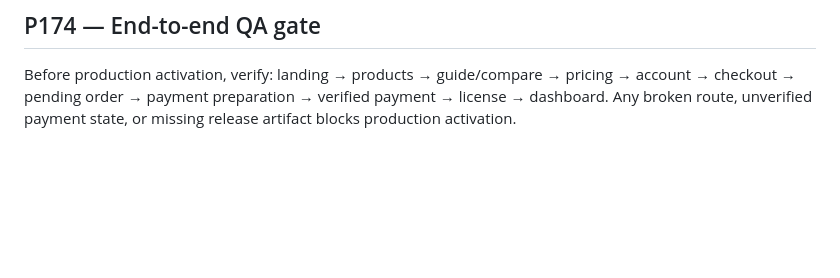
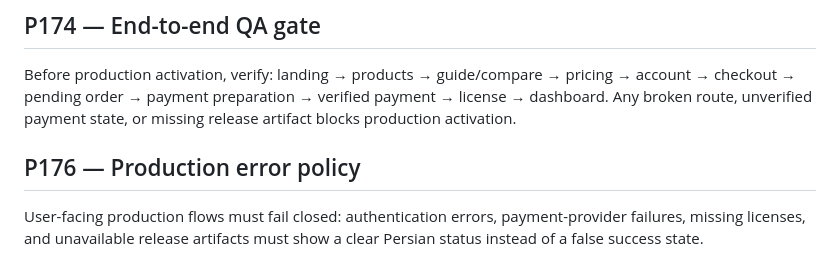
Before and after one commit to Asanda021/Ervira, a Markdown page: README.md, the part around the change. Drawn GitHub-style; blank space fills up the shorter version.

Commit message:
P176: define fail-closed UX error policy

```diff
--- a/README.md
+++ b/README.md
@@ -151,3 +151,6 @@ Before customer release: verify product artifact, version, channel=stable, relea
 
 ## P174 — End-to-end QA gate
 Before production activation, verify: landing → products → guide/compare → pricing → account → checkout → pending order → payment preparation → verified payment → license → dashboard. Any broken route, unverified payment state, or missing release artifact blocks production activation.
+
+## P176 — Production error policy
+User-facing production flows must fail closed: authentication errors, payment-provider failures, missing licenses, and unavailable release artifacts must show a clear Persian status instead of a false success state.
```
